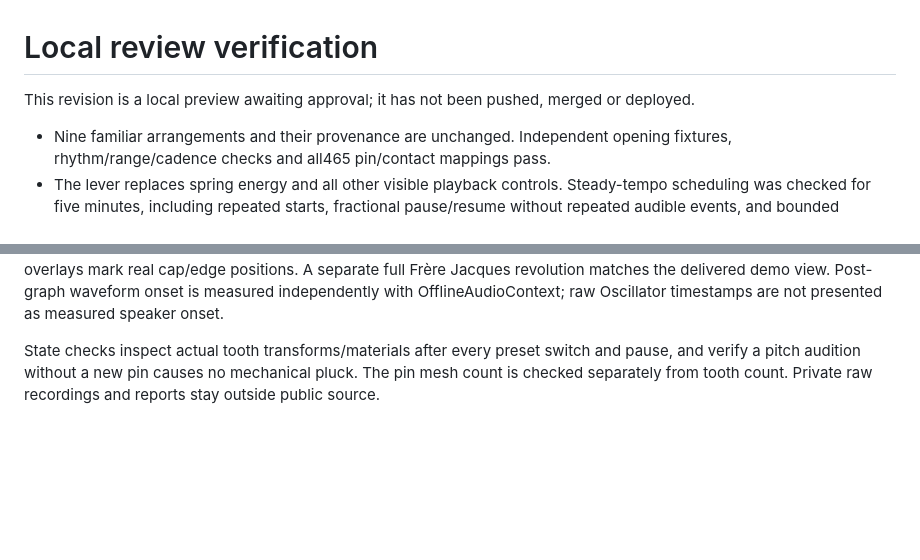
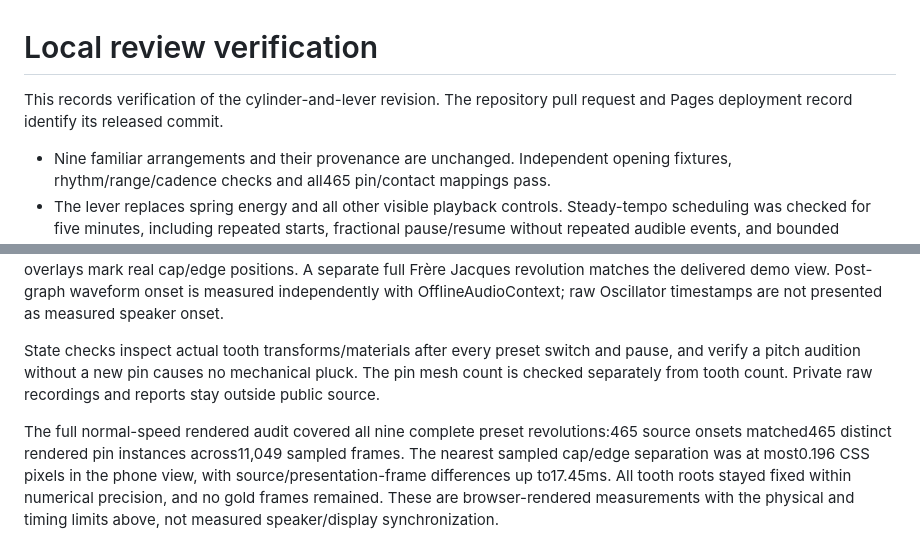
Before and after one commit to syymza/petal-gramophone, a Markdown page: TESTING.md, 2 parts joined by grey strips. Rendered like a GitHub page; blank space fills up the shorter version.

Commit message:
Record completed rendered audit for the lever release

```diff
--- a/TESTING.md
+++ b/TESTING.md
@@ -1,6 +1,6 @@
 # Local review verification
 
-This revision is a local preview awaiting approval; it has not been pushed, merged or deployed.
+This records verification of the cylinder-and-lever revision. The repository pull request and Pages deployment record identify its released commit.
 
 - Nine familiar arrangements and their provenance are unchanged. Independent opening fixtures, rhythm/range/cadence checks and all465 pin/contact mappings pass.
 - The lever replaces spring energy and all other visible playback controls. Steady-tempo scheduling was checked for five minutes, including repeated starts, fractional pause/resume without repeated audible events, and bounded stalled-scheduler skipping.
@@ -19,3 +19,5 @@ Private screenshots, user references and evidence stay outside public source or
 The follow-up audit uses test-only instrumentation around the actual WebGL render and actual Oscillator starts. It reads instance matrices and geometry bounds directly, finds cap positions and tooth underside edges in world/screen coordinates, and records normal-speed frames. It does not call contactProbe or infer contacts from shared timing arrays. Isolated single-pin and repeated-pitch patterns compare the exact normal listening view before/after; separate labelled overlays mark real cap/edge positions. A separate full Frère Jacques revolution matches the delivered demo view. Post-graph waveform onset is measured independently with OfflineAudioContext; raw Oscillator timestamps are not presented as measured speaker onset.
 
 State checks inspect actual tooth transforms/materials after every preset switch and pause, and verify a pitch audition without a new pin causes no mechanical pluck. The pin mesh count is checked separately from tooth count. Private raw recordings and reports stay outside public source.
+
+The full normal-speed rendered audit covered all nine complete preset revolutions:465 source onsets matched465 distinct rendered pin instances across11,049 sampled frames. The nearest sampled cap/edge separation was at most0.196 CSS pixels in the phone view, with source/presentation-frame differences up to17.45ms. All tooth roots stayed fixed within numerical precision, and no gold frames remained. These are browser-rendered measurements with the physical and timing limits above, not measured speaker/display synchronization.
```
